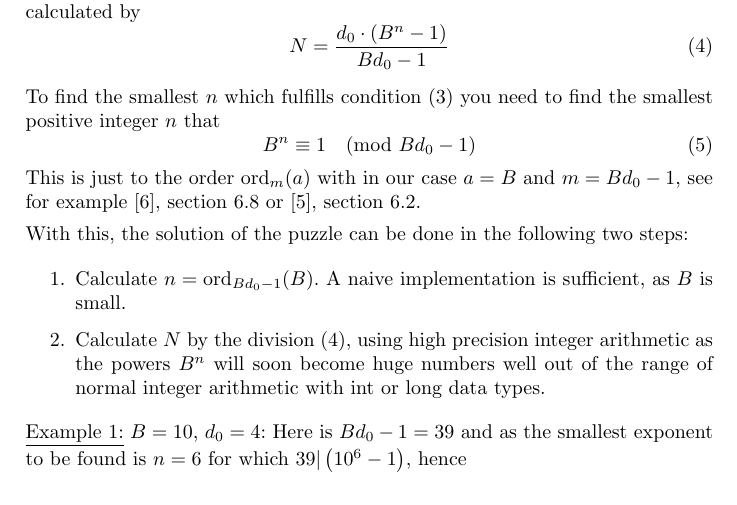
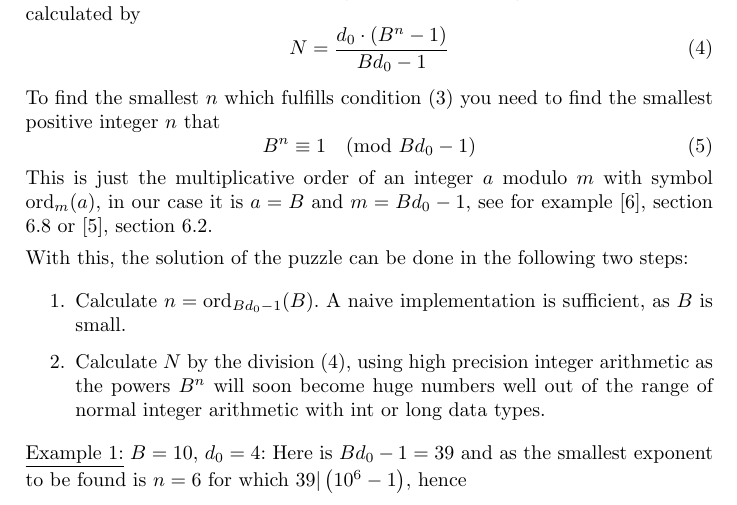
Before and after one commit to MTitz/NumberTheory, a LaTeX document (Java/puzzle_notes.ltx): part of page 5 of 15, cut so that both start at the same text. Compiled offline with pdfLaTeX.

Commit message:
Make minor text improvement

```diff
--- a/Java/puzzle_notes.ltx
+++ b/Java/puzzle_notes.ltx
@@ -195,7 +195,7 @@ To find the smallest $n$ which fulfills condition (\ref{divCond}) you need to fi
 \begin{equation} \label{modCond}
 B^n \equiv 1 \pmod{B d_0 -1}
 \end{equation}
-This is just to the order $\ord_m(a)$ with in our case $a = B$ and $m = B d_0 -1$, see for example \cite{HardyWright}, section 6.8 or \cite{Giblin}, section 6.2.
+This is just the multiplicative order of an integer $a$ modulo $m$ with symbol $\ord_m(a)$, in our case it is $a = B$ and $m = B d_0 -1$, see for example \cite{HardyWright}, section 6.8 or \cite{Giblin}, section 6.2.
 
 With this, the solution of the puzzle can be done in the following two steps:
 \begin{enumerate}
```
Also changed, not shown: Java/puzzle_notes.pdf.
